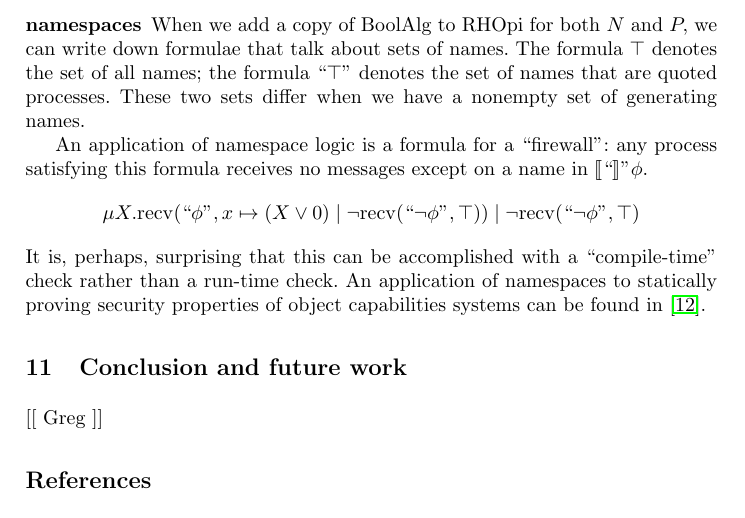
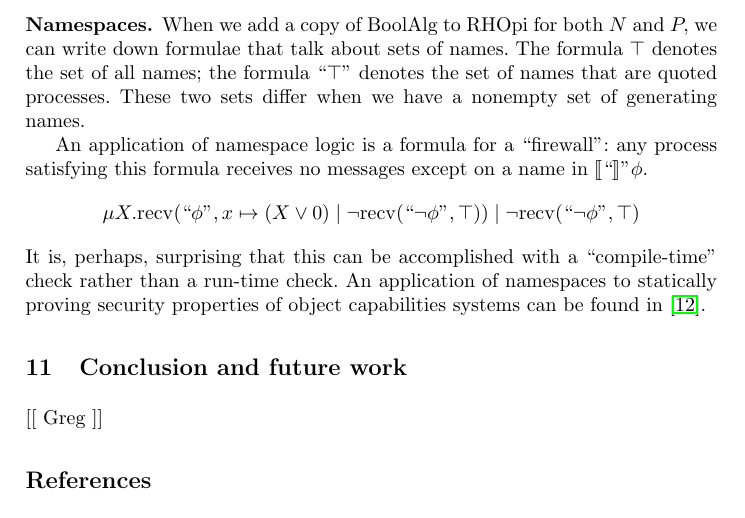
Before and after one commit to leithaus/pi4u, a LaTeX thesis (ladl/ladl.tex): part of page 14 of 15, cut so that both start at the same text. Compiled offline with pdfLaTeX.

Commit message:
Fix namespaces subsubsec

```diff
--- a/ladl/ladl.tex
+++ b/ladl/ladl.tex
@@ -422,7 +422,7 @@ The logic is generated as above, adding modal operators and recursion to the ter
 \[ \mu X. \recv(\top, x \mapsto X)\;|\;\top. \]
 It says that the process must factor into a piece that is waiting for a message on some channel, and when it receives that message, the continuation will have the same form.
 
-\subsubsection{namespaces}
+\subsubsection{Namespaces.}
 
 When we add a copy of BoolAlg to RHOpi for both $N$ and $P,$ we can write down formulae that talk about sets of names.  The formula $\top$ denotes the set of all names; the formula $\quote{\top}$ denotes the set of names that are quoted processes.  These two sets differ when we have a nonempty set of generating names.
 
```
